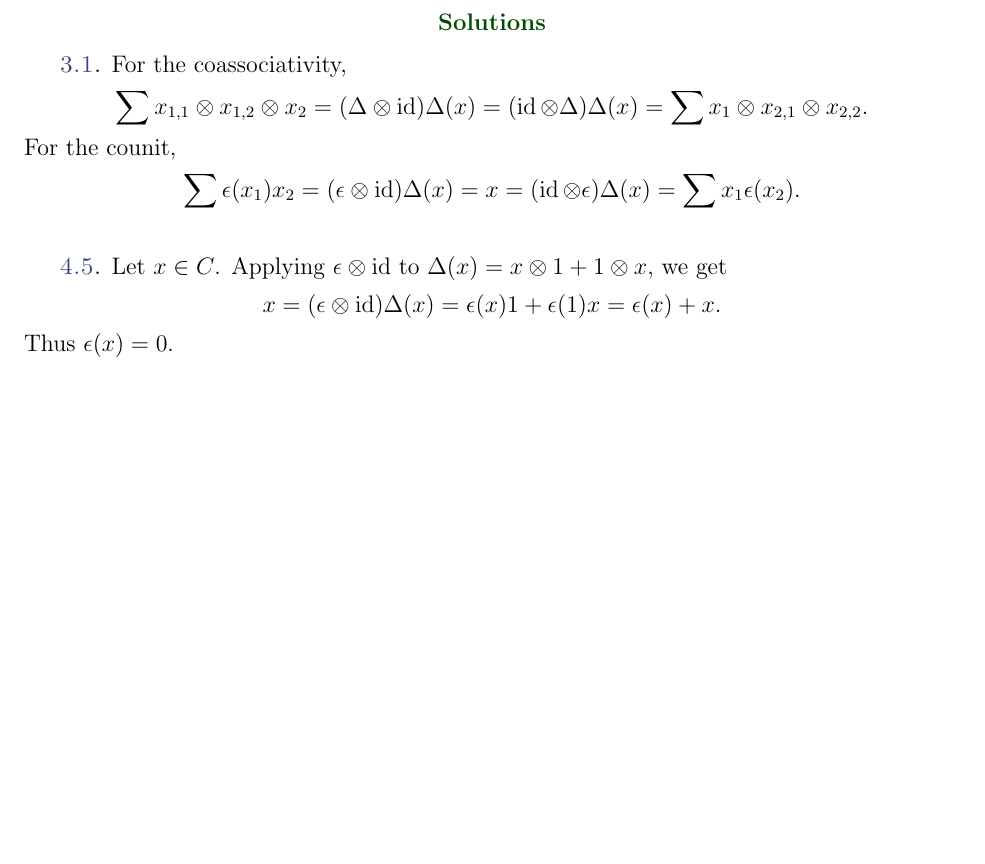
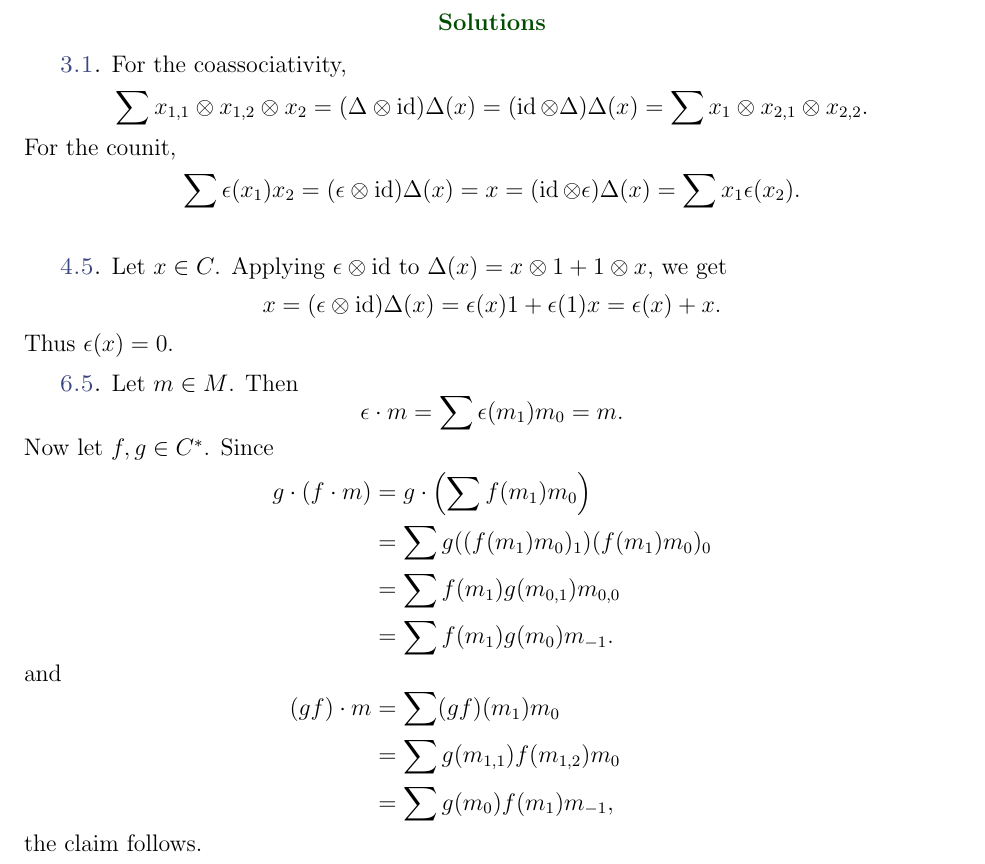
Before and after one commit to vendramin/hopf, a LaTeX document (notes.tex, which reads solutions.tex): part of page 27 of 29, cut so that both start at the same text, the shorter picture padded with empty space. Compiled offline with pdfLaTeX.

Commit message:
Solution added

```diff
--- a/solutions.tex
+++ b/solutions.tex
@@ -24,3 +24,22 @@
   \end{align*}
   Thus $\epsilon(x)=0$.
 \end{sol}
+
+\begin{sol}{xca:1.6.4a}
+  Let $m\in M$. Then
+  \[
+    \epsilon\cdot m=\sum\epsilon(m_1)m_0=m.
+  \]
+  Now let $f,g\in C^*$.  Since
+  \begin{align*}
+    g\cdot (f\cdot m) &= g\cdot\left( \sum f(m_1)m_0 \right)\\
+                      &= \sum g( (f(m_1)m_0)_1 )(f(m_1)m_0)_0\\
+                      &= \sum f(m_1)g(m_{0,1})m_{0,0}\\
+                      &= \sum f(m_1)g(m_0)m_{-1}.
+  \shortintertext{and}
+   (gf)\cdot m &= \sum (gf)(m_1)m_0\\
+               &= \sum g(m_{1,1})f(m_{1,2})m_0\\
+               &= \sum g(m_0)f(m_1)m_{-1},
+  \end{align*}
+  the claim follows.
+\end{sol}
```
